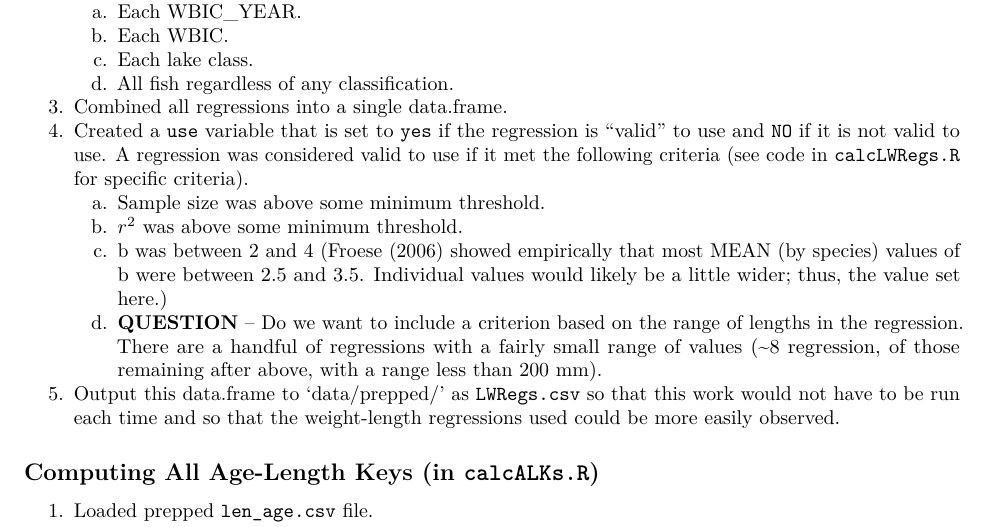
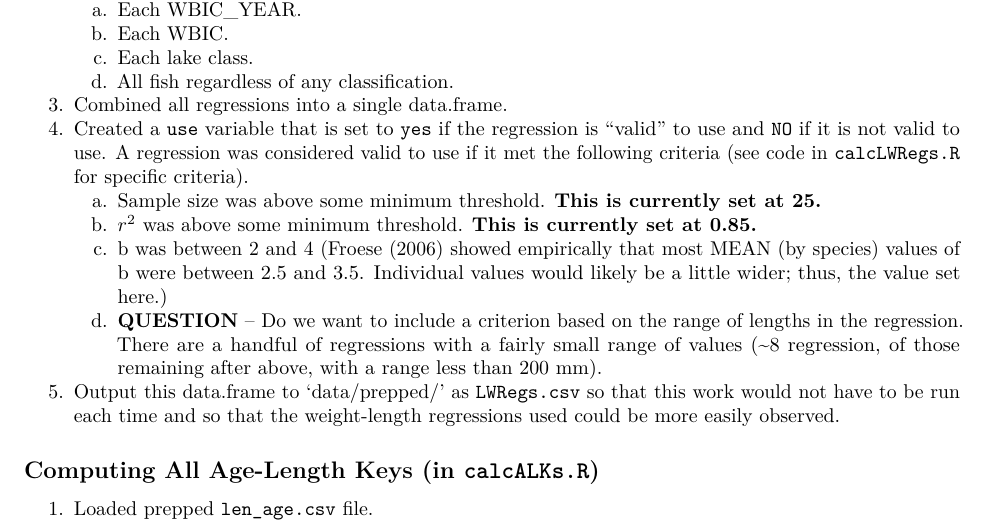
Before and after one commit to droglenc/Production, an R Markdown document (doc/Workflow.Rmd): part of page 1 of 3, cut so that both start at the same text. Rendered offline with R 4.5, knitr and Pandoc, then LaTeX, with nearby package versions.

Commit message:
More updates to workflow document

```diff
--- a/doc/Workflow.Rmd
+++ b/doc/Workflow.Rmd
@@ -21,8 +21,8 @@ knitr::opts_chunk$set(echo = TRUE)
     a. All fish regardless of any classification.
 1. Combined all regressions into a single data.frame.
 1. Created a `use` variable that is set to `yes` if the regression is "valid" to use and `NO` if it is not valid to use. A regression was considered valid to use if it met the following criteria (see code in `calcLWRegs.R` for specific criteria).
-    a. Sample size was above some minimum threshold.
-    a. $r^2$ was above some minimum threshold.
+    a. Sample size was above some minimum threshold. **This is currently set at 25.**
+    a. $r^2$ was above some minimum threshold. **This is currently set at 0.85.**
     a. b was between 2 and 4 ([Froese (2006)](http://www.fishbase.de/rfroese/LWR_jai_805.pdf) showed empirically that most MEAN (by species) values of b were between 2.5 and 3.5. Individual values would likely be a little wider; thus, the value set here.)
     a. **QUESTION** -- Do we want to include a criterion based on the range of lengths in the regression. There are a handful of regressions with a fairly small range of values (~8 regression, of those remaining after above, with a range less than 200 mm).
 1. Output this data.frame to 'data/prepped/' as `LWRegs.csv` so that this work would not have to be run each time and so that the weight-length regressions used could be more easily observed.
```
